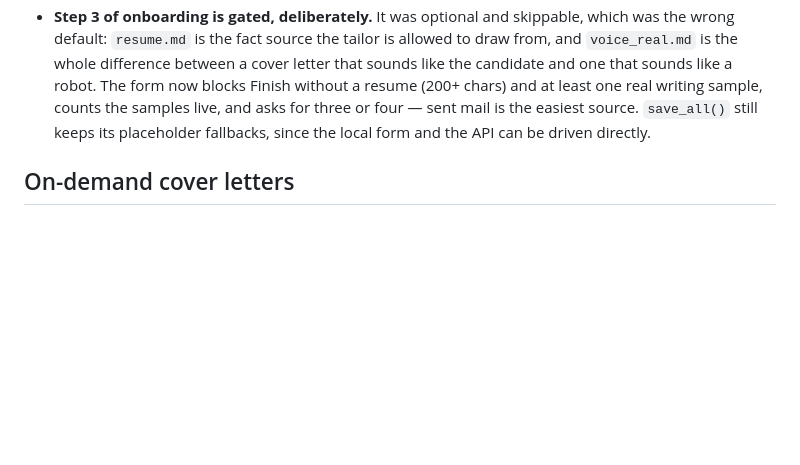
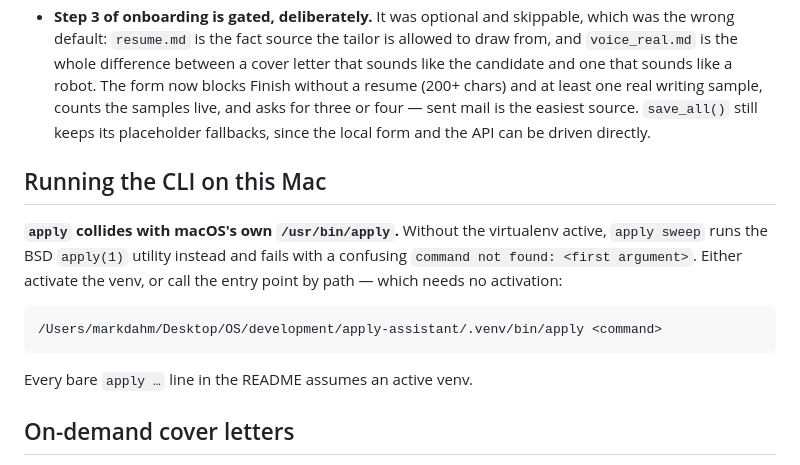
Before and after one commit to markdahm/apply-assistant, a Markdown page: CLAUDE.md, the part around the change. Rendered like a GitHub page; blank space fills up the shorter version.

Commit message:
Document the macOS /usr/bin/apply collision
macOS ships a BSD apply(1) utility, so a bare `apply sweep` outside the
virtualenv runs that instead and fails with `command not found: sweep` --
naming the argument, not the command, which makes it hard to place.

Co-Authored-By: Claude Opus 5 <noreply@anthropic.com>

````diff
--- a/CLAUDE.md
+++ b/CLAUDE.md
@@ -77,6 +77,19 @@ with the human** — Firecrawl is read-only and never submits an application.
   is the easiest source. `save_all()` still keeps its placeholder fallbacks, since
   the local form and the API can be driven directly.
 
+## Running the CLI on this Mac
+
+**`apply` collides with macOS's own `/usr/bin/apply`.** Without the virtualenv
+active, `apply sweep` runs the BSD `apply(1)` utility instead and fails with a
+confusing `command not found: <first argument>`. Either activate the venv, or
+call the entry point by path — which needs no activation:
+
+```bash
+/Users/markdahm/Desktop/OS/development/apply-assistant/.venv/bin/apply <command>
+```
+
+Every bare `apply …` line in the README assumes an active venv.
+
 ## On-demand cover letters
 
 The Desk has a **"Write this one ✍"** button on any job without a letter. It
````
Also changed, not shown: README.md (+5 -0 lines).
